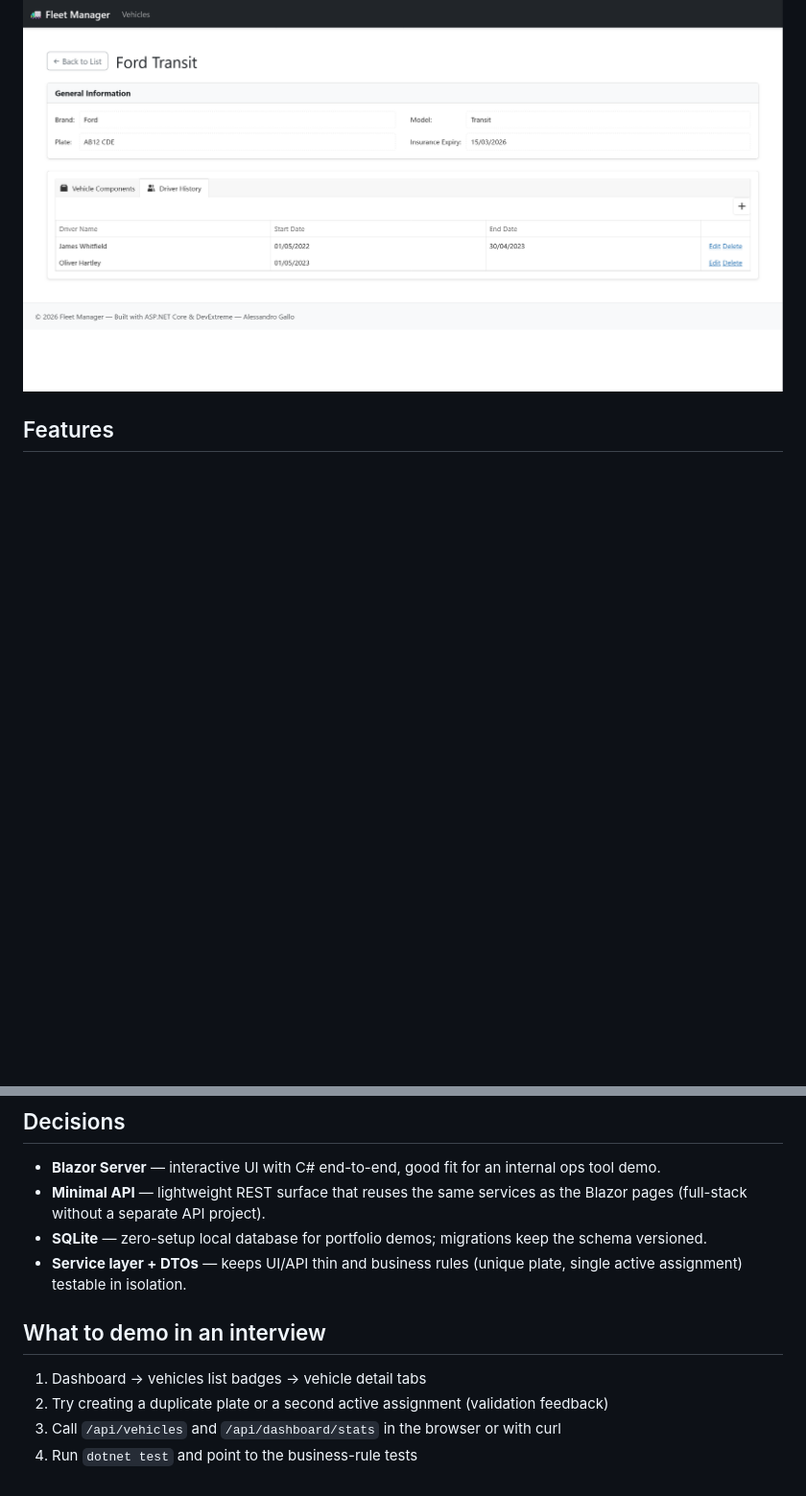
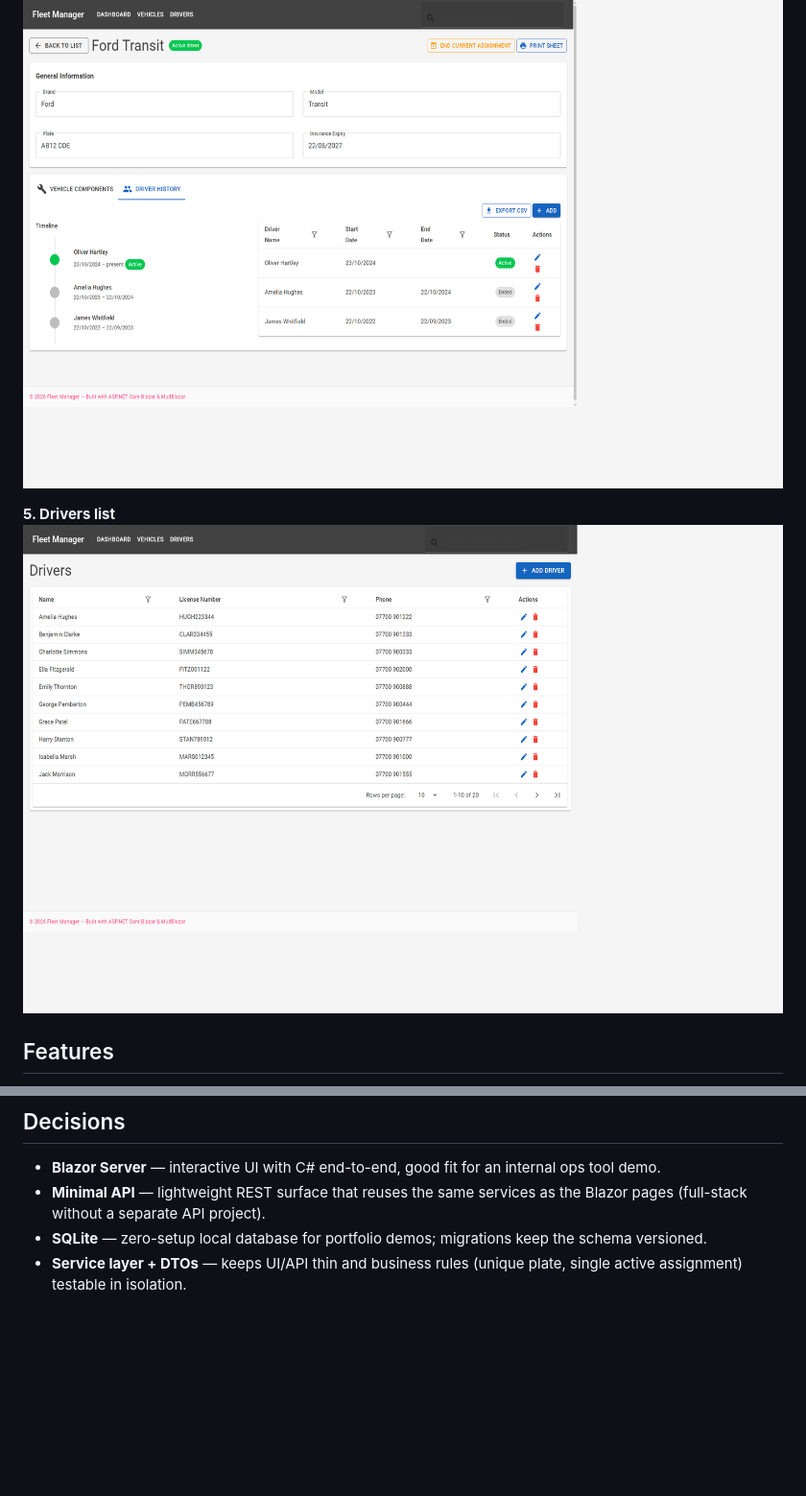
Before and after one commit to CloudXIII/Fleet_Management_System, a Markdown page: README.md, 2 parts joined by grey strips. Shown at 96% size. GitHub-like rendering; pictures changed too: docs/details-drivers.png, docs/drivers.png (added); blank space fills up the shorter version.

```diff
--- a/README.md
+++ b/README.md
@@ -18,4 +21,7 @@ Manage a vehicle fleet from a clean Blazor UI: vehicles, components, drivers, an
 ![Driver History Tab](docs/details-drivers.png)
+
+**5. Drivers list**
+![Drivers list](docs/drivers.png)
 
 ## Features
 
@@ -122,10 +128,3 @@ Main endpoint groups:
 - **Minimal API** — lightweight REST surface that reuses the same services as the Blazor pages (full-stack without a separate API project).
 - **SQLite** — zero-setup local database for portfolio demos; migrations keep the schema versioned.
 - **Service layer + DTOs** — keeps UI/API thin and business rules (unique plate, single active assignment) testable in isolation.
-
-## What to demo in an interview
-
-1. Dashboard → vehicles list badges → vehicle detail tabs
-2. Try creating a duplicate plate or a second active assignment (validation feedback)
-3. Call `/api/vehicles` and `/api/dashboard/stats` in the browser or with curl
-4. Run `dotnet test` and point to the business-rule tests
```
Also changed, not shown: other parts of README.md (+7 -4 lines), docs/dashboard.png (added), docs/details-components.png, docs/vehicles.png, 1 other file.
